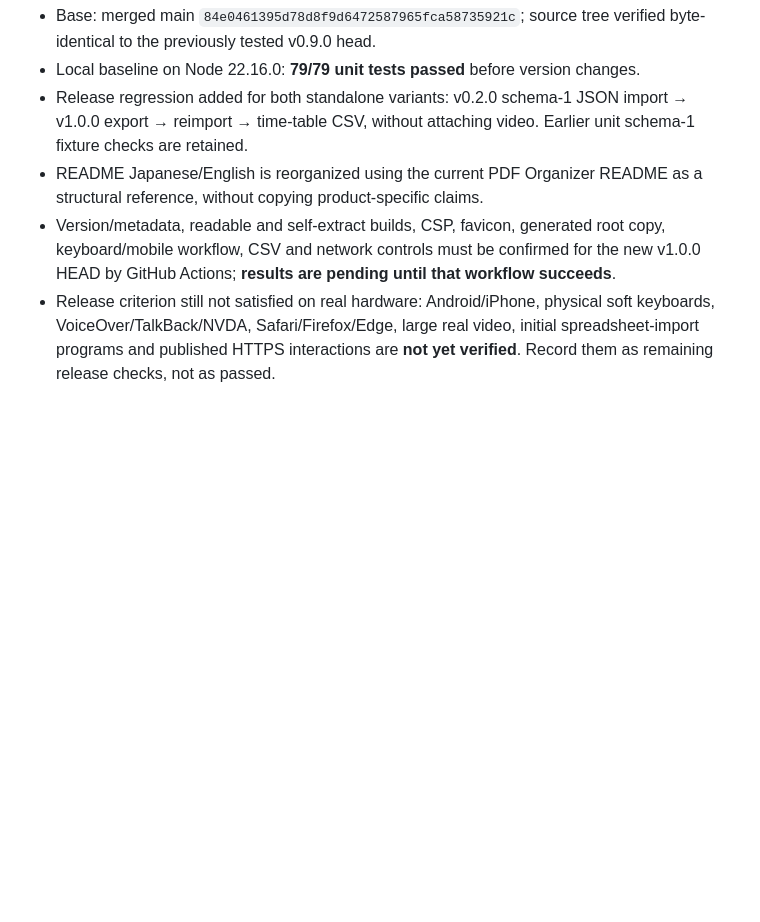
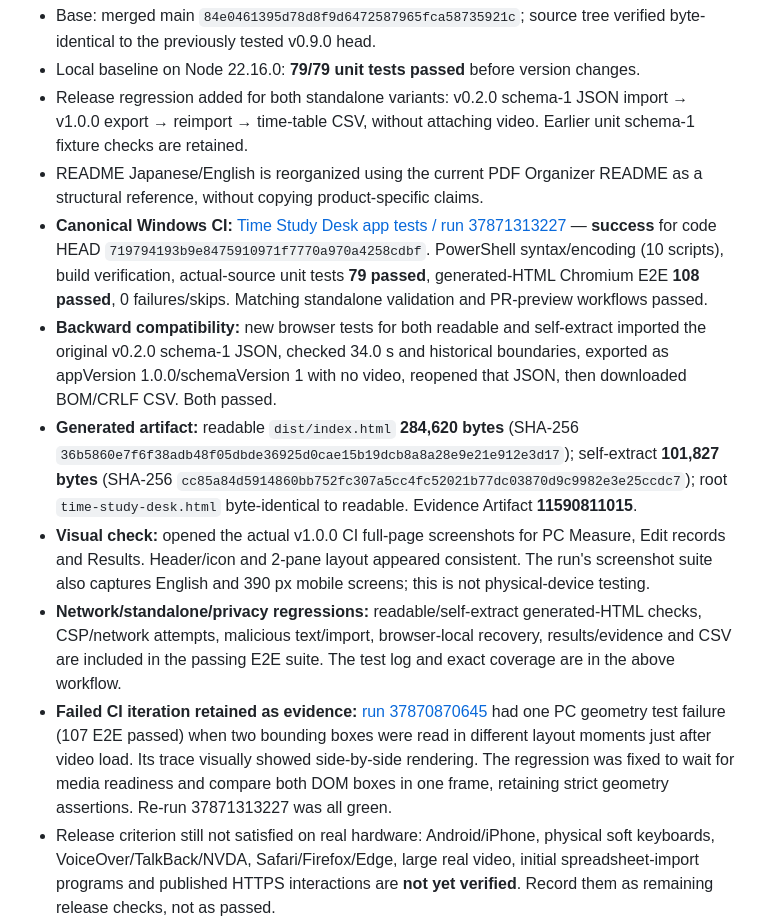
Before and after one commit to ttomohisa/htmlapps-time-study-desk, a Markdown page: docs/QA_RESULTS.md, the part around the change. Drawn GitHub-style; blank space fills up the shorter version.

Commit message:
docs: record v1.0.0 CI evidence and current workbench architecture
Record 79 unit / 108 Chromium E2E passes, schema-1 backward compatibility, exact generated artifact checksums and remaining physical-device gates. Correct the architecture description to the currently tested video/action, review/inspector and results/management layouts.

```diff
--- a/docs/QA_RESULTS.md
+++ b/docs/QA_RESULTS.md
@@ -6,7 +6,12 @@
 - Local baseline on Node 22.16.0: **79/79 unit tests passed** before version changes.
 - Release regression added for both standalone variants: v0.2.0 schema-1 JSON import → v1.0.0 export → reimport → time-table CSV, without attaching video. Earlier unit schema-1 fixture checks are retained.
 - README Japanese/English is reorganized using the current PDF Organizer README as a structural reference, without copying product-specific claims.
-- Version/metadata, readable and self-extract builds, CSP, favicon, generated root copy, keyboard/mobile workflow, CSV and network controls must be confirmed for the new v1.0.0 HEAD by GitHub Actions; **results are pending until that workflow succeeds**.
+- **Canonical Windows CI:** [Time Study Desk app tests / run 37871313227](https://github.com/ttomohisa/htmlapps-time-study-desk/actions/runs/37871313227) — **success** for code HEAD `719794193b9e8475910971f7770a970a4258cdbf`. PowerShell syntax/encoding (10 scripts), build verification, actual-source unit tests **79 passed**, generated-HTML Chromium E2E **108 passed**, 0 failures/skips. Matching standalone validation and PR-preview workflows passed.
+- **Backward compatibility:** new browser tests for both readable and self-extract imported the original v0.2.0 schema-1 JSON, checked 34.0 s and historical boundaries, exported as appVersion 1.0.0/schemaVersion 1 with no video, reopened that JSON, then downloaded BOM/CRLF CSV. Both passed.
+- **Generated artifact:** readable `dist/index.html` **284,620 bytes** (SHA-256 `36b5860e7f6f38adb48f05dbde36925d0cae15b19dcb8a8a28e9e21e912e3d17`); self-extract **101,827 bytes** (SHA-256 `cc85a84d5914860bb752fc307a5cc4fc52021b77dc03870d9c9982e3e25ccdc7`); root `time-study-desk.html` byte-identical to readable. Evidence Artifact **11590811015**.
+- **Visual check:** opened the actual v1.0.0 CI full-page screenshots for PC Measure, Edit records and Results. Header/icon and 2-pane layout appeared consistent. The run's screenshot suite also captures English and 390 px mobile screens; this is not physical-device testing.
+- **Network/standalone/privacy regressions:** readable/self-extract generated-HTML checks, CSP/network attempts, malicious text/import, browser-local recovery, results/evidence and CSV are included in the passing E2E suite. The test log and exact coverage are in the above workflow.
+- **Failed CI iteration retained as evidence:** [run 37870870645](https://github.com/ttomohisa/htmlapps-time-study-desk/actions/runs/37870870645) had one PC geometry test failure (107 E2E passed) when two bounding boxes were read in different layout moments just after video load. Its trace visually showed side-by-side rendering. The regression was fixed to wait for media readiness and compare both DOM boxes in one frame, retaining strict geometry assertions. Re-run 37871313227 was all green.
 - Release criterion still not satisfied on real hardware: Android/iPhone, physical soft keyboards, VoiceOver/TalkBack/NVDA, Safari/Firefox/Edge, large real video, initial spreadsheet-import programs and published HTTPS interactions are **not yet verified**. Record them as remaining release checks, not as passed.
 - No application tag/release/Pages publishing, Browser Kitty main-site update or PR merge is performed by this branch.
 
```
Also changed, not shown: docs/ARCHITECTURE.md (+1 -1 lines).
